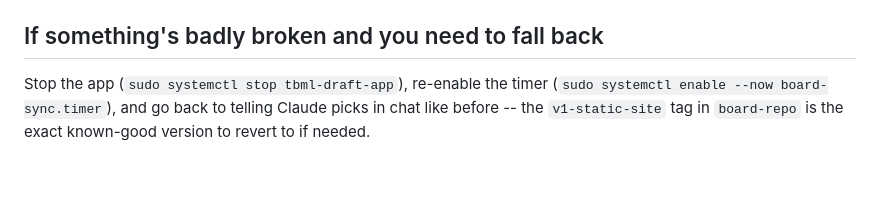
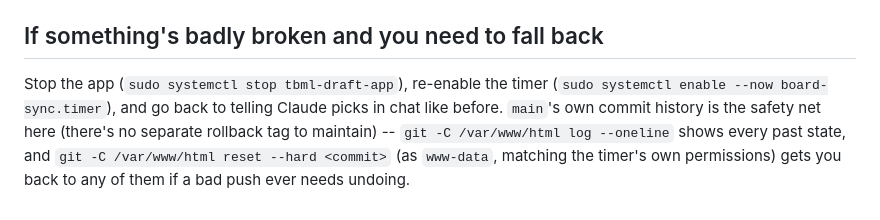
Before and after one commit to jonhokanson/board-repo, a Markdown page: DEPLOY.md, the part around the change. GitHub-like rendering; blank space fills up the shorter version.

Commit message:
Remove v1-static-site tag reference from fallback docs
Deleted that tag as part of tidying up the repo now that Jon's fully on the
live app (was the pre-app rollback point, no longer meaningful). main's own
commit history already serves the same purpose without a separate tag to
keep in sync.

```diff
--- a/DEPLOY.md
+++ b/DEPLOY.md
@@ -167,6 +167,8 @@ still goes through the old path since the timer is off: `sudo git -C /var/www/ht
 ## If something's badly broken and you need to fall back
 
 Stop the app (`sudo systemctl stop tbml-draft-app`), re-enable the timer
-(`sudo systemctl enable --now board-sync.timer`), and go back to telling Claude picks in chat
-like before -- the `v1-static-site` tag in `board-repo` is the exact known-good version to revert
-to if needed.
+(`sudo systemctl enable --now board-sync.timer`), and go back to telling Claude picks in chat like
+before. `main`'s own commit history is the safety net here (there's no separate rollback tag to
+maintain) -- `git -C /var/www/html log --oneline` shows every past state, and
+`git -C /var/www/html reset --hard <commit>` (as `www-data`, matching the timer's own permissions)
+gets you back to any of them if a bad push ever needs undoing.
```
